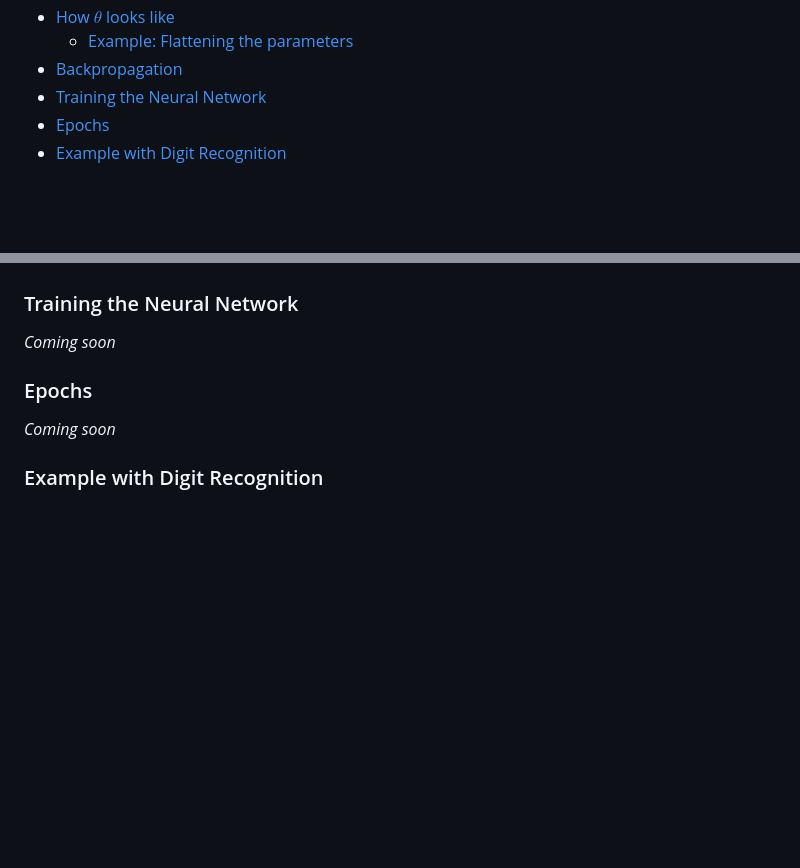
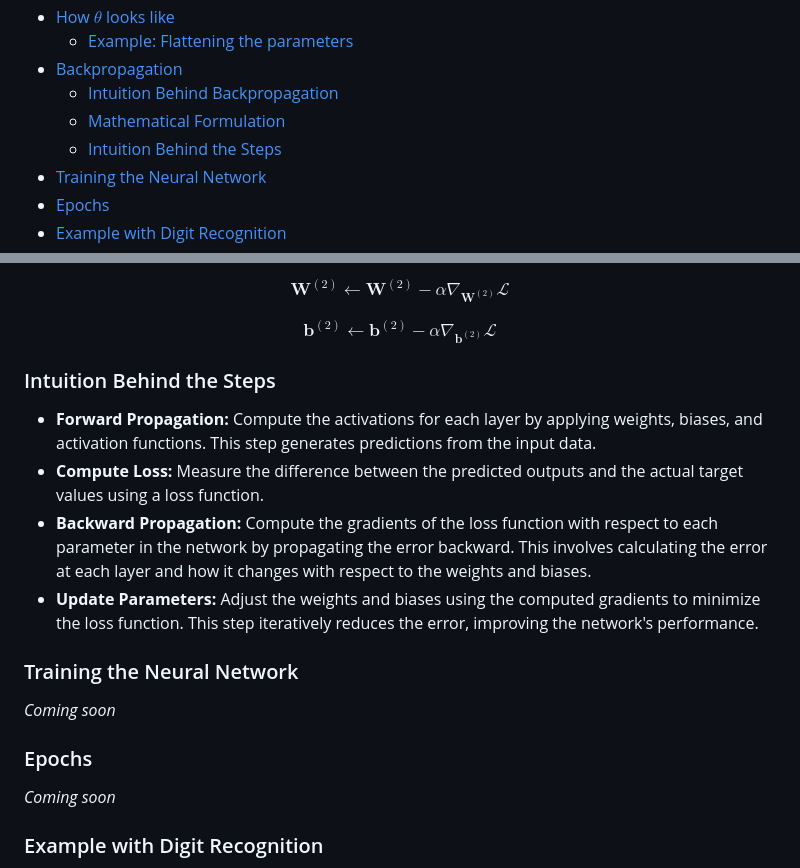
Before and after one commit to felipeadeildo/neural-network, a Markdown page: README.md, 2 parts joined by grey strips. Rendered like a GitHub page; blank space fills up the shorter version.

Commit message:
feat: add backpropagation content

```diff
--- a/README.md
+++ b/README.md
@@ -39,6 +39,9 @@ This repository is part of the coursework for the Introduction to Artificial Int
 - [How $`\theta`$ looks like](#how-theta-looks-like)
   - [Example: Flattening the parameters](#example-flattening-the-parameters)
 - [Backpropagation](#backpropagation)
+  - [Intuition Behind Backpropagation](#intuition-behind-backpropagation)
+  - [Mathematical Formulation](#mathematical-formulation)
+  - [Intuition Behind the Steps](#intuition-behind-the-steps)
 - [Training the Neural Network](#training-the-neural-network)
 - [Epochs](#epochs)
 - [Example with Digit Recognition](#example-with-digit-recognition)
@@ -591,3 +667,13 @@ _Coming soon_
+$$\mathbf{W}^{(2)} \leftarrow \mathbf{W}^{(2)} - \alpha \nabla_{\mathbf{W}^{(2)}} \mathcal{L}$$
+
+$$\mathbf{b}^{(2)} \leftarrow \mathbf{b}^{(2)} - \alpha \nabla_{\mathbf{b}^{(2)}} \mathcal{L}$$
+
+### Intuition Behind the Steps
+
+- **Forward Propagation:** Compute the activations for each layer by applying weights, biases, and activation functions. This step generates predictions from the input data.
+- **Compute Loss:** Measure the difference between the predicted outputs and the actual target values using a loss function.
+- **Backward Propagation:** Compute the gradients of the loss function with respect to each parameter in the network by propagating the error backward. This involves calculating the error at each layer and how it changes with respect to the weights and biases.
+- **Update Parameters:** Adjust the weights and biases using the computed gradients to minimize the loss function. This step iteratively reduces the error, improving the network's performance.
 
 ### Training the Neural Network
 
```
Also changed, not shown: other parts of README.md (+74 -1 lines).
